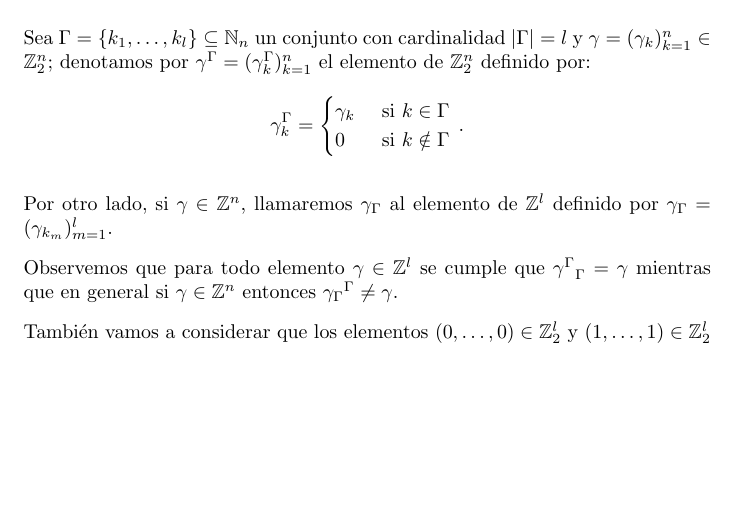
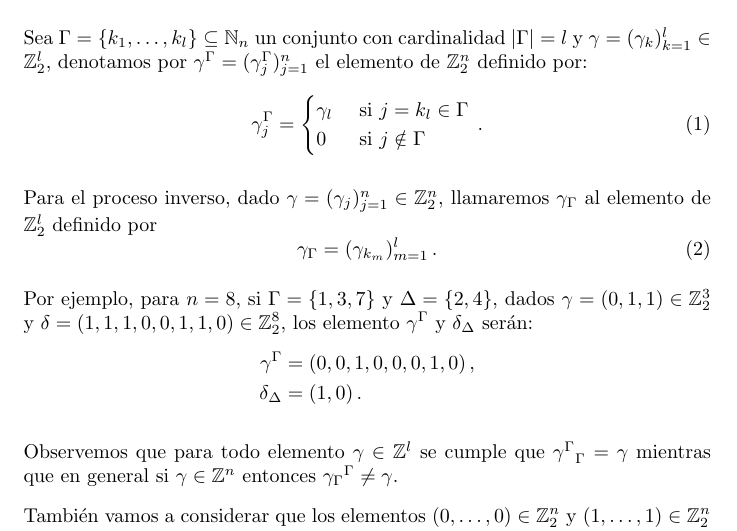
Before and after one commit to podxboq/ALRCC, a LaTeX document (main.tex, which reads notation.tex): part of page 2 of 14 before the commit and part of page 2 of 15 after it, cut so that both start at the same text, the shorter picture padded with empty space. Compiled offline with pdfLaTeX.

Commit message:
Revisión de la notación

```diff
--- a/notation.tex
+++ b/notation.tex
@@ -1,19 +1,32 @@
 \section{Notación básica}
 \subsection{Conjuntos}
-Sea $\Gamma=\set{k_1,\dots,k_l}\subseteq\N_n$ un conjunto con cardinalidad $|\Gamma|=l$ y $\gamma=(\gamma_{k})_{k=1}^n\in\B^n$; denotamos por $\ext{\gamma}{\Gamma}=(\ext{\gamma}{\Gamma}_k)_{k=1}^n$ el elemento de $\mathbb{Z}_2^n$ definido por:
-\begin{equation*}
-  \ext{\gamma}{\Gamma}_k=
+Sea $\Gamma=\set{k_1,\dots,k_l}\subseteq\N_n$ un conjunto con cardinalidad $|\Gamma|=l$ y $\gamma=(\gamma_{k})_{k=1}^l\in\B^l$, denotamos por $\ext{\gamma}{\Gamma}=(\ext{\gamma}{\Gamma}_j)_{j=1}^n$ el elemento de $\mathbb{Z}_2^n$ definido por:
+\begin{equation}
+  \label{eq:vector_extendido}
+  \ext{\gamma}{\Gamma}_j=
   \begin{cases}
-    \gamma_k & \text{ si }k\in\Gamma    \\
-    0        & \text{ si }k\notin\Gamma
+    \gamma_l & \text{ si } j =k_l\in\Gamma \\
+    0        & \text{ si }j\notin\Gamma
   \end{cases}\,.
-\end{equation*}
+\end{equation}
 
-Por otro lado, si $\gamma\in\mathbb{Z}^n$, llamaremos $\con{\gamma}{\Gamma}$ al elemento de $\mathbb{Z}^l$ definido por $\con{\gamma}{\Gamma}=(\gamma_{k_m})_{m=1}^l$.
+Para el proceso inverso, dado $\gamma=(\gamma_{j})_{j=1}^n\in\B^n$, llamaremos $\con{\gamma}{\Gamma}$ al elemento de $\B^l$ definido por
+\begin{equation}
+  \label{eq:vector_reducido}
+  \con{\gamma}{\Gamma}=(\gamma_{k_m})_{m=1}^l\,.
+\end{equation}
+
+
+Por ejemplo, para $n=8$, si $\Gamma = \set{1, 3, 7}$ y $\Delta = \set{2, 4}$, dados $\gamma = (0,1,1)\in\B^3$ y $\delta = (1, 1, 1, 0, 0, 1, 1, 0)\in\B^8$, los elemento $\ext{\gamma}{\Gamma}$ y $\con{\delta}{\Delta}$ serán:
+\begin{align*}
+  \ext{\gamma}{\Gamma} & = (0, 0, 1, 0, 0, 0, 1, 0)\,, \\
+  \con{\delta}{\Delta} & = (1, 0)\,.
+\end{align*}
+
 
 Observemos que para todo elemento $\gamma\in\mathbb{Z}^l$ se cumple que $\con{\ext{\gamma}{\Gamma}}{\Gamma}=\gamma$ mientras que en general si $\gamma\in\mathbb{Z}^n$ entonces $\ext{\con{\gamma}{\Gamma}}{\Gamma}\neq\gamma$.
 
-También vamos a considerar que los elementos $(0,\dots,0)\in\B^l$ y $(1,\dots,1)\in\B^l$ lo denotaremos simplemente por $0$ y $1$.
+También vamos a considerar que los elementos $(0,\dots,0)\in\B^n$ y $(1,\dots,1)\in\B^n$ lo denotaremos simplemente por $0$ y $1$.
 
 \subsection{Qubits}
 Como se introduce en~\cite{diracBraket}, los qubits se escriben normalmente en la llamada notación bra-ket.
```
